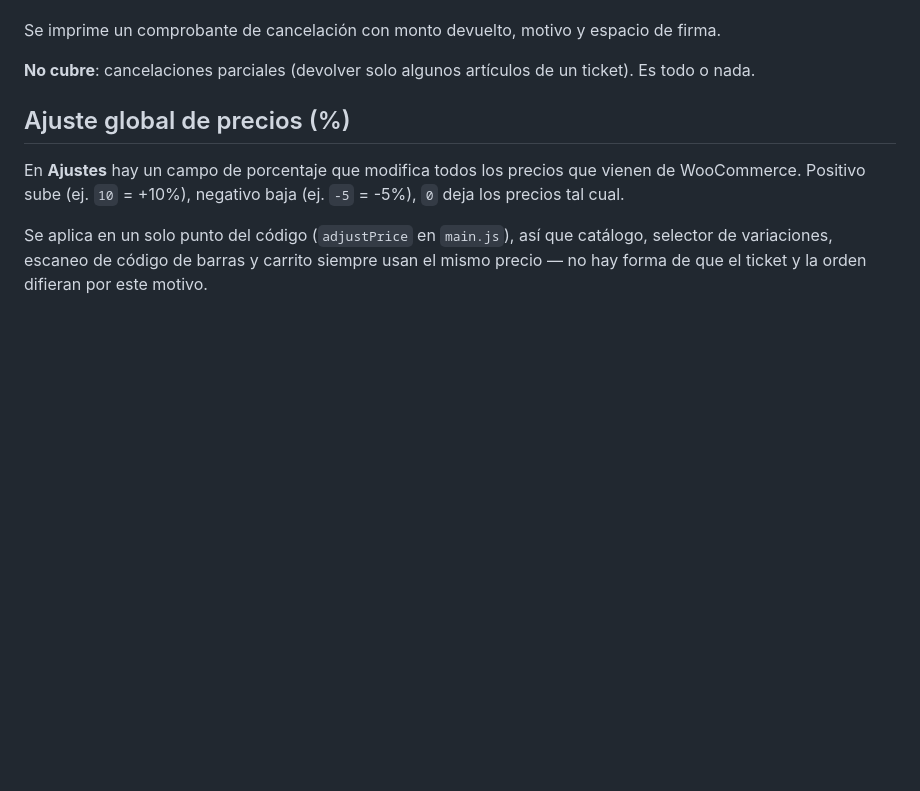
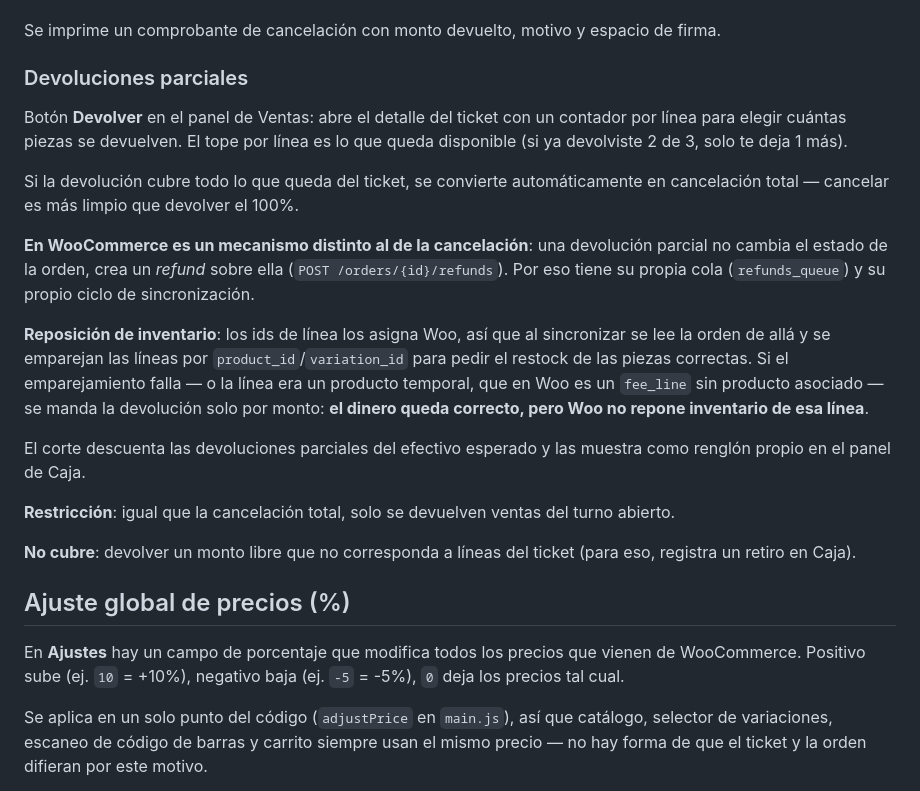
Before and after one commit to iiooiio/scaffold-POS, a Markdown page: README.md, the part around the change. GitHub-like rendering; blank space fills up the shorter version.

Commit message:
Add documentation for partial returns process
Added section on partial returns in the README, detailing the process and implications of handling partial refunds in WooCommerce.

```diff
--- a/README.md
+++ b/README.md
@@ -184,8 +184,34 @@ anteriores, registra un **retiro** en el panel de Caja con el motivo.
 
 Se imprime un comprobante de cancelación con monto devuelto, motivo y espacio de firma.
 
-**No cubre**: cancelaciones parciales (devolver solo algunos artículos de un ticket).
-Es todo o nada.
+### Devoluciones parciales
+
+Botón **Devolver** en el panel de Ventas: abre el detalle del ticket con un contador por
+línea para elegir cuántas piezas se devuelven. El tope por línea es lo que queda
+disponible (si ya devolviste 2 de 3, solo te deja 1 más).
+
+Si la devolución cubre todo lo que queda del ticket, se convierte automáticamente en
+cancelación total — cancelar es más limpio que devolver el 100%.
+
+**En WooCommerce es un mecanismo distinto al de la cancelación**: una devolución parcial
+no cambia el estado de la orden, crea un *refund* sobre ella (`POST /orders/{id}/refunds`).
+Por eso tiene su propia cola (`refunds_queue`) y su propio ciclo de sincronización.
+
+**Reposición de inventario**: los ids de línea los asigna Woo, así que al sincronizar se
+lee la orden de allá y se emparejan las líneas por `product_id`/`variation_id` para pedir
+el restock de las piezas correctas. Si el emparejamiento falla — o la línea era un
+producto temporal, que en Woo es un `fee_line` sin producto asociado — se manda la
+devolución solo por monto: **el dinero queda correcto, pero Woo no repone inventario de
+esa línea**.
+
+El corte descuenta las devoluciones parciales del efectivo esperado y las muestra como
+renglón propio en el panel de Caja.
+
+**Restricción**: igual que la cancelación total, solo se devuelven ventas del turno
+abierto.
+
+**No cubre**: devolver un monto libre que no corresponda a líneas del ticket (para eso,
+registra un retiro en Caja).
 
 ## Ajuste global de precios (%)
 
```
